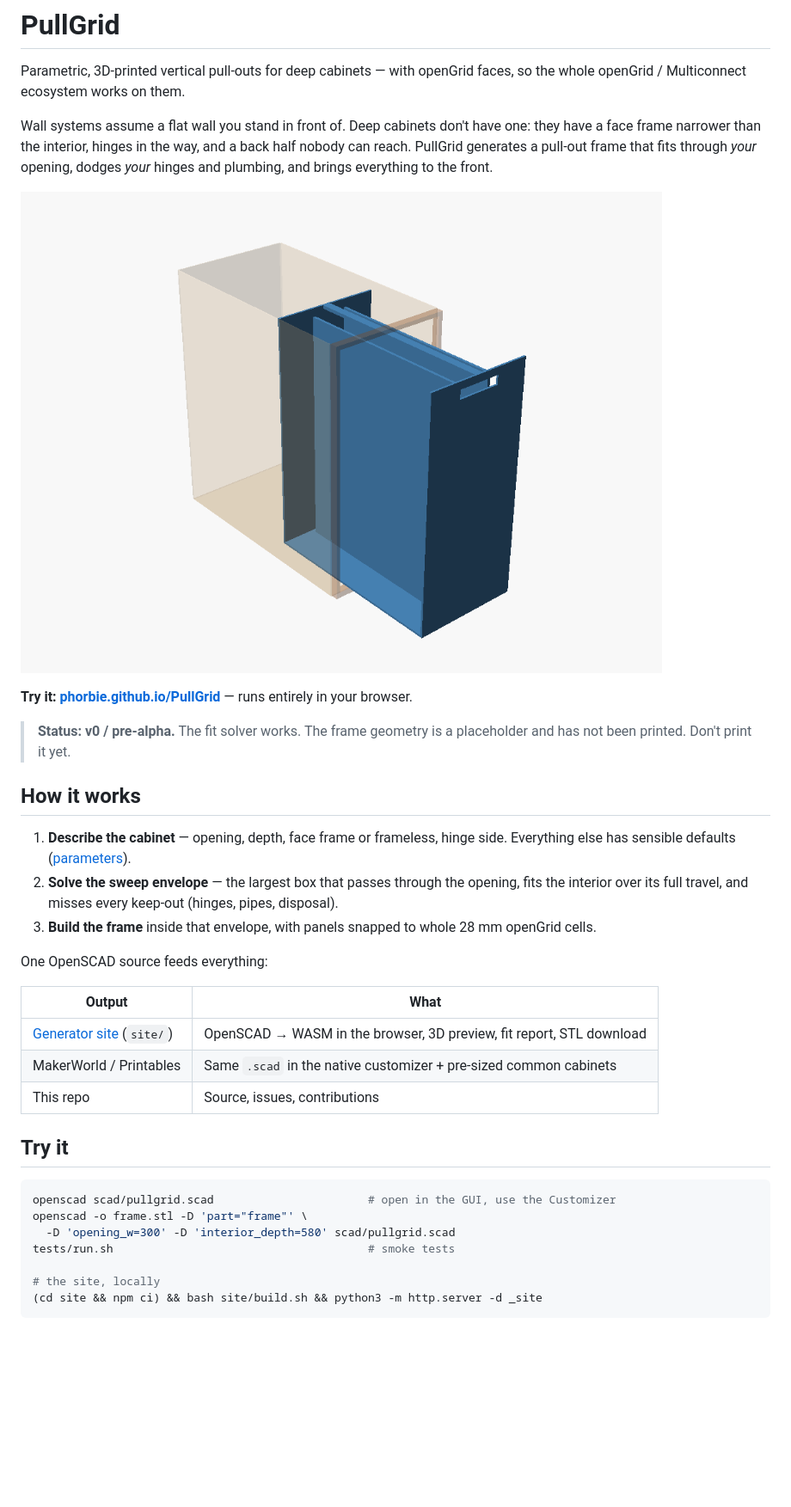
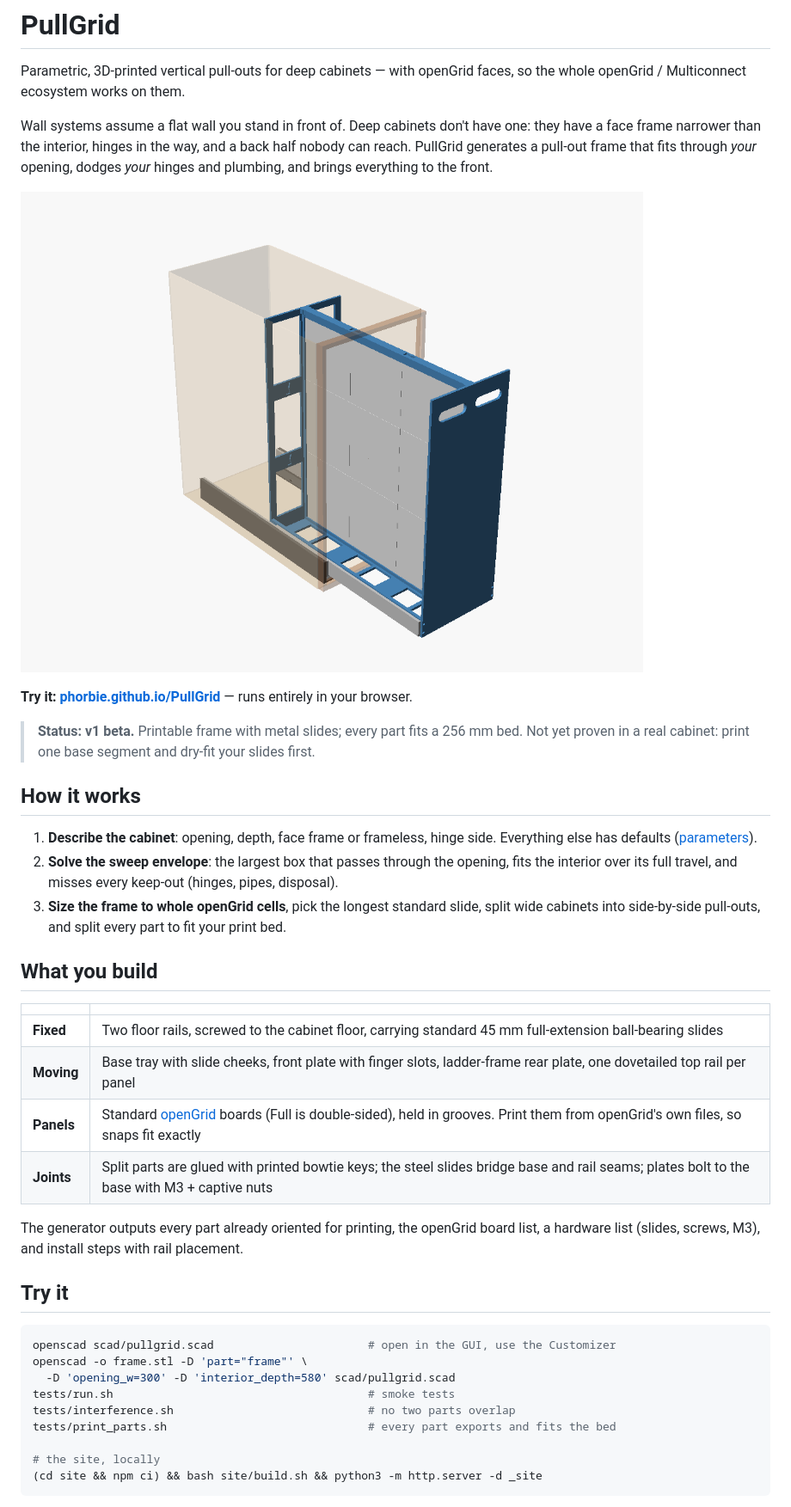
Before and after one commit to Phorbie/PullGrid, a Markdown page: README.md, the part around one of its changes. Shown at 86% size. Drawn GitHub-style; pictures changed too: docs/preview-v0.png (deleted), docs/preview.png (added); blank space fills up the shorter version.

```diff
--- a/README.md
+++ b/README.md
@@ -4,25 +4,28 @@ Parametric, 3D-printed vertical pull-outs for deep cabinets — with openGrid fa
 
 Wall systems assume a flat wall you stand in front of. Deep cabinets don't have one: they have a face frame narrower than the interior, hinges in the way, and a back half nobody can reach. PullGrid generates a pull-out frame that fits through *your* opening, dodges *your* hinges and plumbing, and brings everything to the front.
 
-![v0 preview](docs/preview-v0.png)
+![PullGrid v1, pulled out](docs/preview.png)
 
 **Try it: [phorbie.github.io/PullGrid](https://phorbie.github.io/PullGrid/)** — runs entirely in your browser.
 
-> **Status: v0 / pre-alpha.** The fit solver works. The frame geometry is a placeholder and has not been printed. Don't print it yet.
+> **Status: v1 beta.** Printable frame with metal slides; every part fits a 256 mm bed. Not yet proven in a real cabinet: print one base segment and dry-fit your slides first.
 
 ## How it works
 
-1. **Describe the cabinet** — opening, depth, face frame or frameless, hinge side. Everything else has sensible defaults ([parameters](docs/parameters.md)).
-2. **Solve the sweep envelope** — the largest box that passes through the opening, fits the interior over its full travel, and misses every keep-out (hinges, pipes, disposal).
-3. **Build the frame** inside that envelope, with panels snapped to whole 28 mm openGrid cells.
+1. **Describe the cabinet**: opening, depth, face frame or frameless, hinge side. Everything else has defaults ([parameters](docs/parameters.md)).
+2. **Solve the sweep envelope**: the largest box that passes through the opening, fits the interior over its full travel, and misses every keep-out (hinges, pipes, disposal).
+3. **Size the frame to whole openGrid cells**, pick the longest standard slide, split wide cabinets into side-by-side pull-outs, and split every part to fit your print bed.
 
-One OpenSCAD source feeds everything:
+## What you build
 
-| Output | What |
+| | |
 |---|---|
-| [Generator site](https://phorbie.github.io/PullGrid/) (`site/`) | OpenSCAD → WASM in the browser, 3D preview, fit report, STL download |
-| MakerWorld / Printables | Same `.scad` in the native customizer + pre-sized common cabinets |
-| This repo | Source, issues, contributions |
+| **Fixed** | Two floor rails, screwed to the cabinet floor, carrying standard 45 mm full-extension ball-bearing slides |
+| **Moving** | Base tray with slide cheeks, front plate with finger slots, ladder-frame rear plate, one dovetailed top rail per panel |
+| **Panels** | Standard [openGrid](https://www.printables.com/model/1214361-opengrid-walldesk-mounting-framework-and-ecosystem) boards (Full is double-sided), held in grooves. Print them from openGrid's own files, so snaps fit exactly |
+| **Joints** | Split parts are glued with printed bowtie keys; the steel slides bridge base and rail seams; plates bolt to the base with M3 + captive nuts |
+
+The generator outputs every part already oriented for printing, the openGrid board list, a hardware list (slides, screws, M3), and install steps with rail placement.
 
 ## Try it
 
@@ -31,6 +34,8 @@ openscad scad/pullgrid.scad                       # open in the GUI, use the Cus
 openscad -o frame.stl -D 'part="frame"' \
   -D 'opening_w=300' -D 'interior_depth=580' scad/pullgrid.scad
 tests/run.sh                                      # smoke tests
+tests/interference.sh                             # no two parts overlap
+tests/print_parts.sh                              # every part exports and fits the bed
 
 # the site, locally
 (cd site && npm ci) && bash site/build.sh && python3 -m http.server -d _site
```
Also changed, not shown: other parts of README.md (+8 -8 lines), CLAUDE.md (+4 -2 lines), docs/parameters.md (+16 -2 lines), 14 other files.
